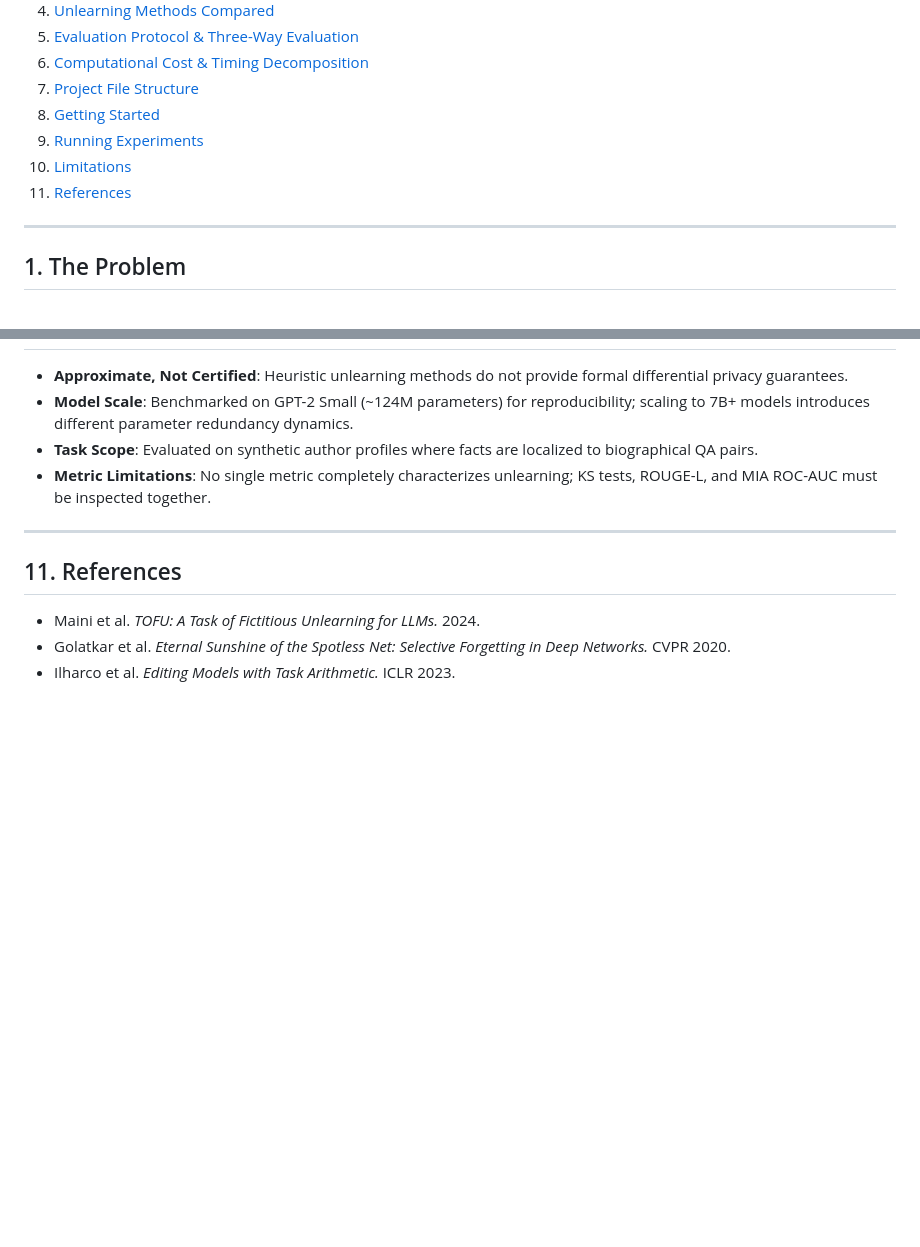
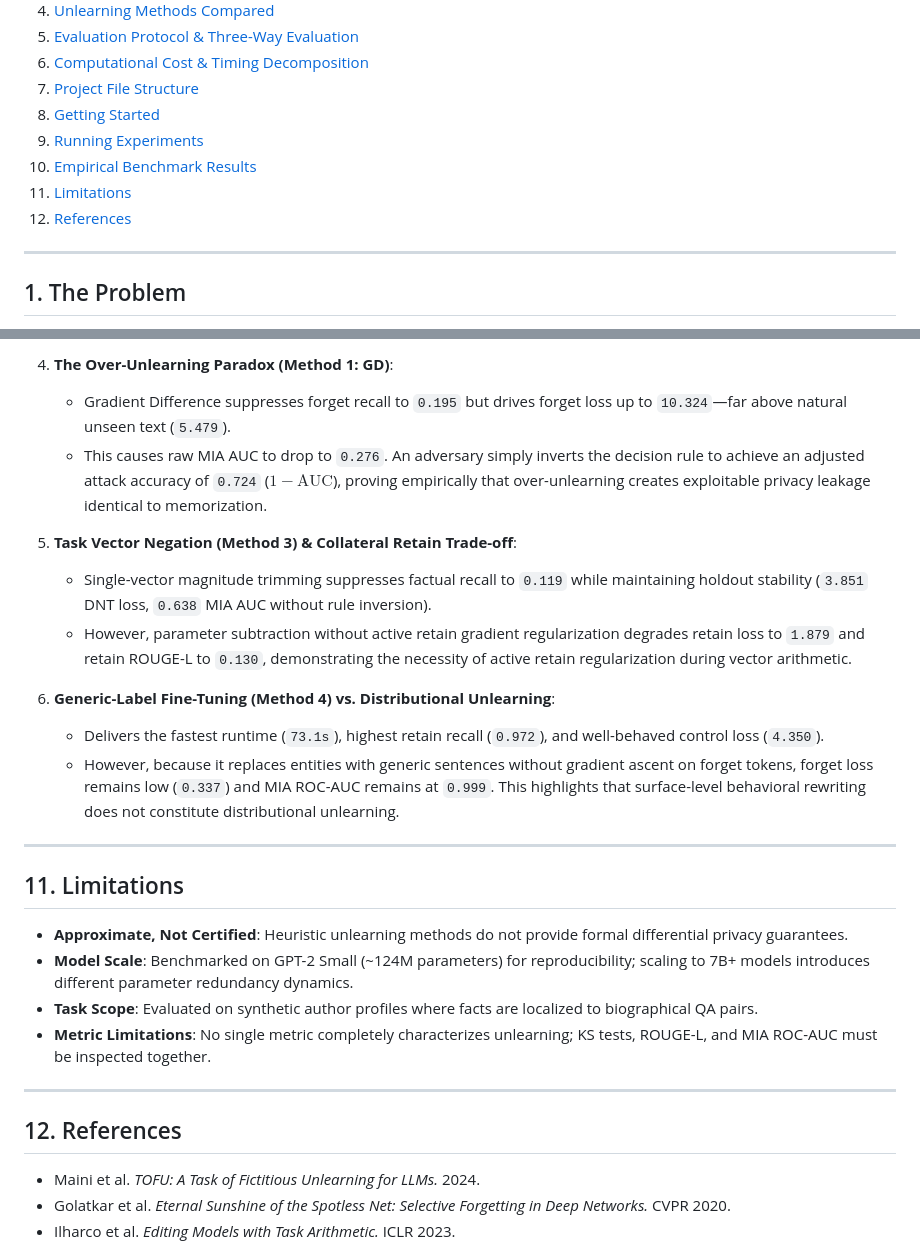
Before and after one commit to Emotional-Vantage/aparichit, a Markdown page: README.md, 2 parts joined by grey strips. Rendered like a GitHub page; blank space fills up the shorter version.

```diff
--- a/README.md
+++ b/README.md
@@ -17,8 +17,9 @@
 7. [Project File Structure](#7-project-file-structure)
 8. [Getting Started](#8-getting-started)
 9. [Running Experiments](#9-running-experiments)
-10. [Limitations](#10-limitations)
-11. [References](#11-references)
+10. [Empirical Benchmark Results](#10-empirical-benchmark-results)
+11. [Limitations](#11-limitations)
+12. [References](#12-references)
 
 ---
 
@@ -280,3 +313,18 @@ This generates:
+4. **The Over-Unlearning Paradox (Method 1: GD)**:
+   - Gradient Difference suppresses forget recall to `0.195` but drives forget loss up to `10.324`—far above natural unseen text (`5.479`).
+   - This causes raw MIA AUC to drop to `0.276`. An adversary simply inverts the decision rule to achieve an adjusted attack accuracy of `0.724` ($1 - \text{AUC}$), proving empirically that over-unlearning creates exploitable privacy leakage identical to memorization.
+
+5. **Task Vector Negation (Method 3) & Collateral Retain Trade-off**:
+   - Single-vector magnitude trimming suppresses factual recall to `0.119` while maintaining holdout stability (`3.851` DNT loss, `0.638` MIA AUC without rule inversion).
+   - However, parameter subtraction without active retain gradient regularization degrades retain loss to `1.879` and retain ROUGE-L to `0.130`, demonstrating the necessity of active retain regularization during vector arithmetic.
+
+6. **Generic-Label Fine-Tuning (Method 4) vs. Distributional Unlearning**:
+   - Delivers the fastest runtime (`73.1s`), highest retain recall (`0.972`), and well-behaved control loss (`4.350`).
+   - However, because it replaces entities with generic sentences without gradient ascent on forget tokens, forget loss remains low (`0.337`) and MIA ROC-AUC remains at `0.999`. This highlights that surface-level behavioral rewriting does not constitute distributional unlearning.
+
+---
+
+## 11. Limitations
 
 - **Approximate, Not Certified**: Heuristic unlearning methods do not provide formal differential privacy guarantees.
 - **Model Scale**: Benchmarked on GPT-2 Small (~124M parameters) for reproducibility; scaling to 7B+ models introduces different parameter redundancy dynamics.
@@ -285,7 +333,7 @@ This generates:
 
 ---
 
-## 11. References
+## 12. References
 
 - Maini et al. *TOFU: A Task of Fictitious Unlearning for LLMs.* 2024.
 - Golatkar et al. *Eternal Sunshine of the Spotless Net: Selective Forgetting in Deep Networks.* CVPR 2020.
```
Also changed, not shown: other parts of README.md (+33 -1 lines).
